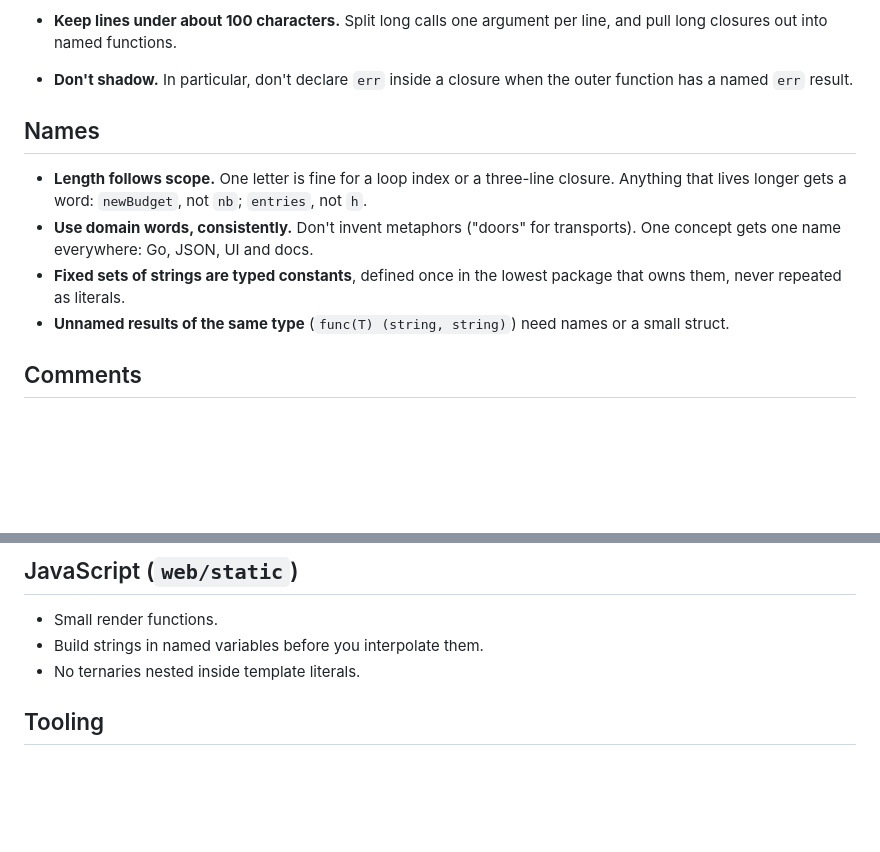
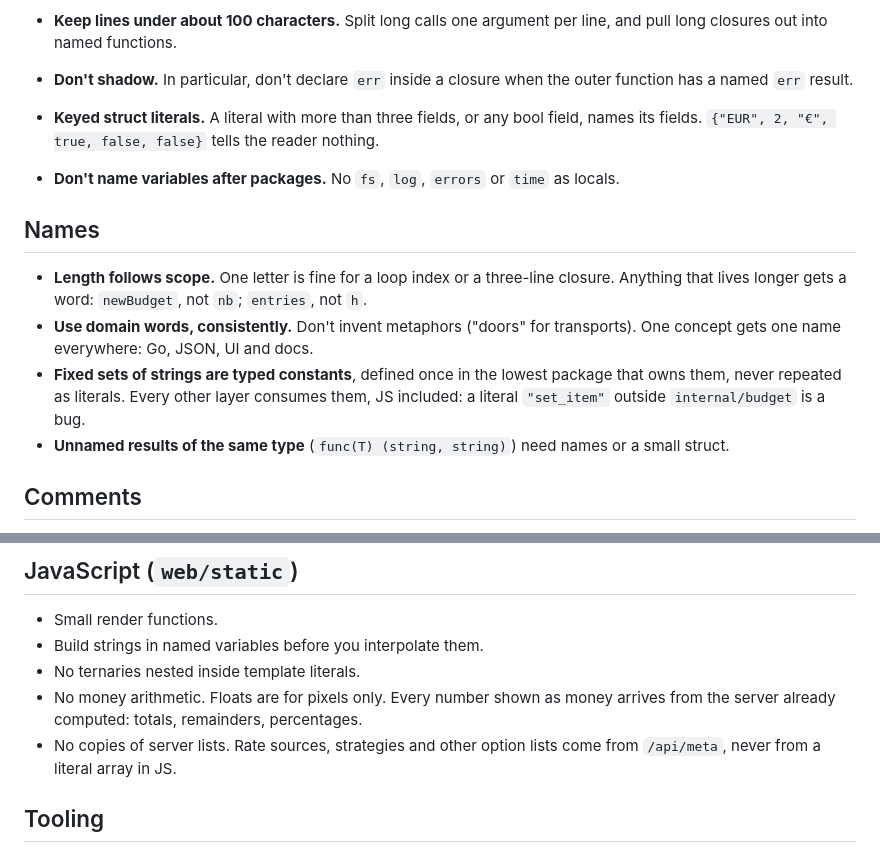
Before and after one commit to Ivanko1608/bbbudget, a Markdown page: CLAUDE.md, 2 parts joined by grey strips. GitHub-like rendering; blank space fills up the shorter version.

Commit message:
CLAUDE.md: keyed literals, package-name locals, one source for string sets, JS money and option lists

```diff
--- a/CLAUDE.md
+++ b/CLAUDE.md
@@ -27,12 +27,14 @@ This file is about one thing: **code that a stranger understands on the first re
 - **Use the standard library** (`slices.Equal`, `slices.Sort`, `maps.Keys`, `strings.Cut`) instead of hand-rolled loops that do the same thing.
 - **Keep lines under about 100 characters.** Split long calls one argument per line, and pull long closures out into named functions.
 - **Don't shadow.** In particular, don't declare `err` inside a closure when the outer function has a named `err` result.
+- **Keyed struct literals.** A literal with more than three fields, or any bool field, names its fields. `{"EUR", 2, "€", true, false, false}` tells the reader nothing.
+- **Don't name variables after packages.** No `fs`, `log`, `errors` or `time` as locals.
 
 ## Names
 
 - **Length follows scope.** One letter is fine for a loop index or a three-line closure. Anything that lives longer gets a word: `newBudget`, not `nb`; `entries`, not `h`.
 - **Use domain words, consistently.** Don't invent metaphors ("doors" for transports). One concept gets one name everywhere: Go, JSON, UI and docs.
-- **Fixed sets of strings are typed constants**, defined once in the lowest package that owns them, never repeated as literals.
+- **Fixed sets of strings are typed constants**, defined once in the lowest package that owns them, never repeated as literals. Every other layer consumes them, JS included: a literal `"set_item"` outside `internal/budget` is a bug.
 - **Unnamed results of the same type** (`func(T) (string, string)`) need names or a small struct.
 
 ## Comments
@@ -56,6 +58,8 @@ Few and short.
 - Small render functions.
 - Build strings in named variables before you interpolate them.
 - No ternaries nested inside template literals.
+- No money arithmetic. Floats are for pixels only. Every number shown as money arrives from the server already computed: totals, remainders, percentages.
+- No copies of server lists. Rate sources, strategies and other option lists come from `/api/meta`, never from a literal array in JS.
 
 ## Tooling
 
```
